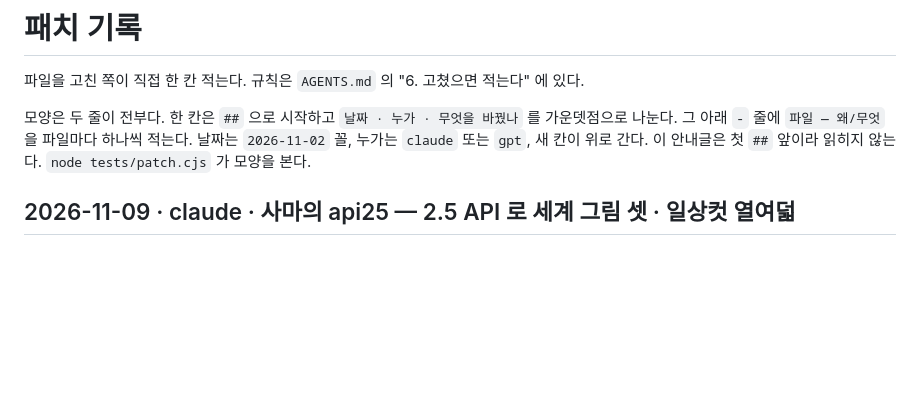
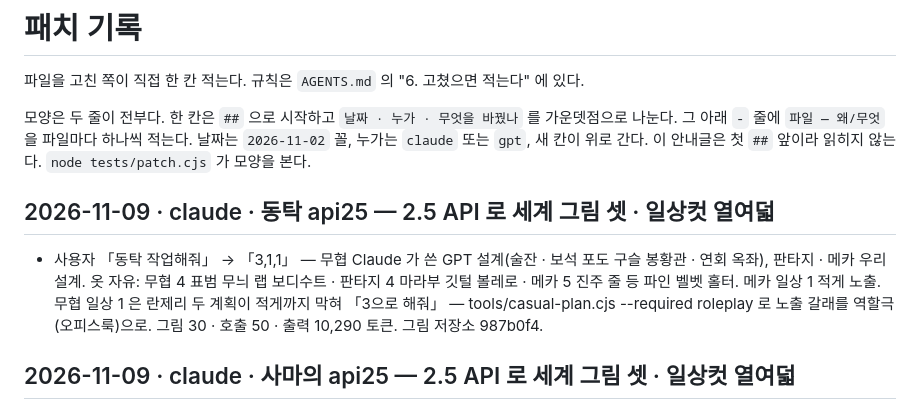
Before and after one commit to polos0117/sam-atelier, a Markdown page: docs/PATCH.md, the part around the change. GitHub-like rendering; blank space fills up the shorter version.

Commit message:
PATCH: 동탁 api25 그림 올림
Co-Authored-By: Claude Opus 5.5 <noreply@anthropic.com>
Claude-Session: https://claude.ai/code/session_01L2UtprEtUWG485axXxd3Tj

```diff
--- a/docs/PATCH.md
+++ b/docs/PATCH.md
@@ -6,6 +6,9 @@
 가운뎃점으로 나눈다. 그 아래 `-` 줄에 `파일 — 왜/무엇` 을 파일마다 하나씩 적는다.
 날짜는 `2026-11-02` 꼴, 누가는 `claude` 또는 `gpt`, 새 칸이 위로 간다.
 이 안내글은 첫 `##` 앞이라 읽히지 않는다. `node tests/patch.cjs` 가 모양을 본다.
+
+## 2026-11-09 · claude · 동탁 api25 — 2.5 API 로 세계 그림 셋 · 일상컷 열여덟
+- 사용자 「동탁 작업해줘」 → 「3,1,1」 — 무협 Claude 가 쓴 GPT 설계(술잔 · 보석 포도 구슬 봉황관 · 연회 옥좌), 판타지 · 메카 우리 설계. 옷 자유: 무협 4 표범 무늬 랩 보디수트 · 판타지 4 마라부 깃털 볼레로 · 메카 5 진주 줄 등 파인 벨벳 홀터. 메카 일상 1 적게 노출. 무협 일상 1 은 란제리 두 계획이 적게까지 막혀 「3으로 해줘」 — tools/casual-plan.cjs --required roleplay 로 노출 갈래를 역할극(오피스룩)으로. 그림 30 · 호출 50 · 출력 10,290 토큰. 그림 저장소 987b0f4.
 
 ## 2026-11-09 · claude · 사마의 api25 — 2.5 API 로 세계 그림 셋 · 일상컷 열여덟
 - 사용자 「사마의 만들어줘」 → 「3,3,4」 — 세 세계 모두 GPT 설계(Claude 작성): 무협 늑대 이빨 소매단 · 판타지 늑대 턱 깃 · 메카 늑대 머리 드론(노출 moderate). 옷 자유: 무협 6 수묵 실크 비스티에 · 판타지 6 벨벳 리본 밴도 · 메카 3 금빛 플리세. 노출 낮춤: 판타지 4 · 메카 2 moderate, 무협 1 · 메카 5 low. 그림 30 · 호출 49 · 막힘 19 · 출력 10,290 토큰. 그림 저장소 0a6d317.
```
